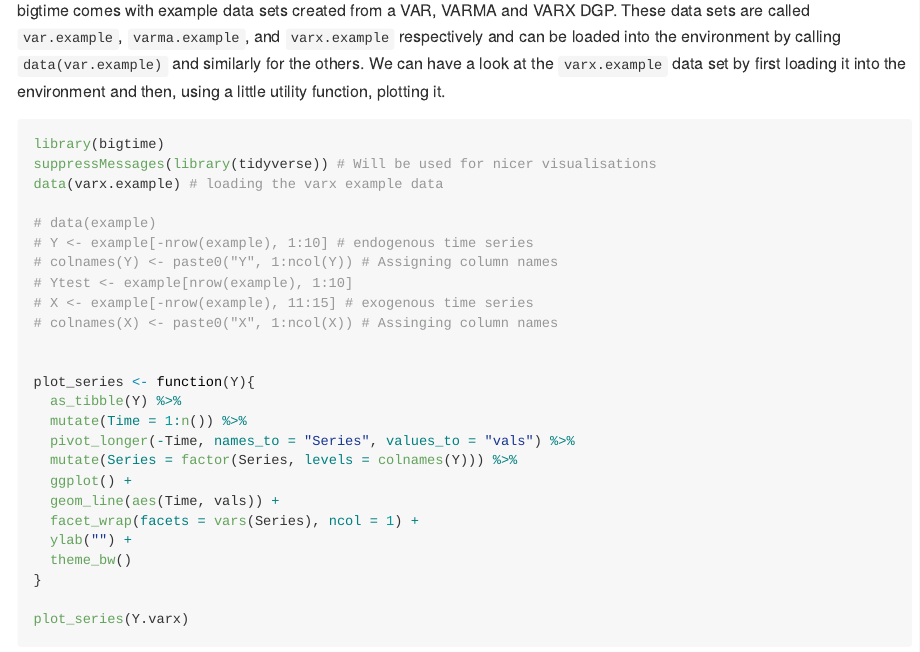
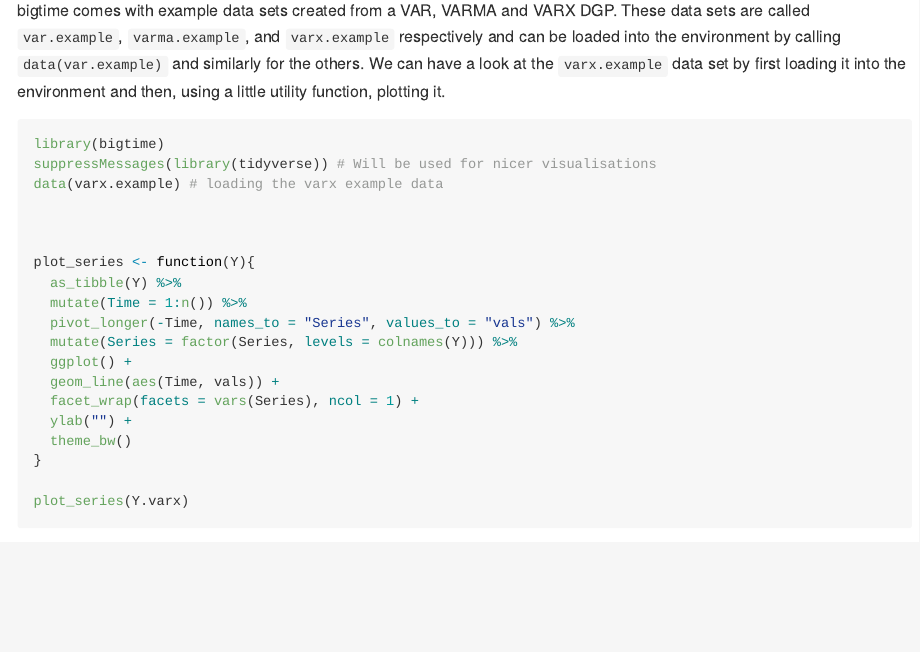
Before and after one commit to ineswilms/bigtime, an R Markdown document (README.Rmd): the page in a window 1100 px wide, from 520 px down. The pictures show the output file README.md that the author committed with the source, drawn offline in the style of GitHub; long lines of code are wrapped; badge pictures from the web are left out.

Commit message:
updating readme

```diff
--- a/README.Rmd
+++ b/README.Rmd
@@ -40,12 +40,6 @@ library(bigtime)
 suppressMessages(library(tidyverse)) # Will be used for nicer visualisations
 data(varx.example) # loading the varx example data
 
-# data(example)
-# Y <- example[-nrow(example), 1:10] # endogenous time series
-# colnames(Y) <- paste0("Y", 1:ncol(Y)) # Assigning column names
-# Ytest <- example[nrow(example), 1:10]
-# X <- example[-nrow(example), 11:15] # exogenous time series
-# colnames(X) <- paste0("X", 1:ncol(X)) # Assinging column names
 
 
 plot_series <- function(Y){
```
Also changed, not shown: README.md.
